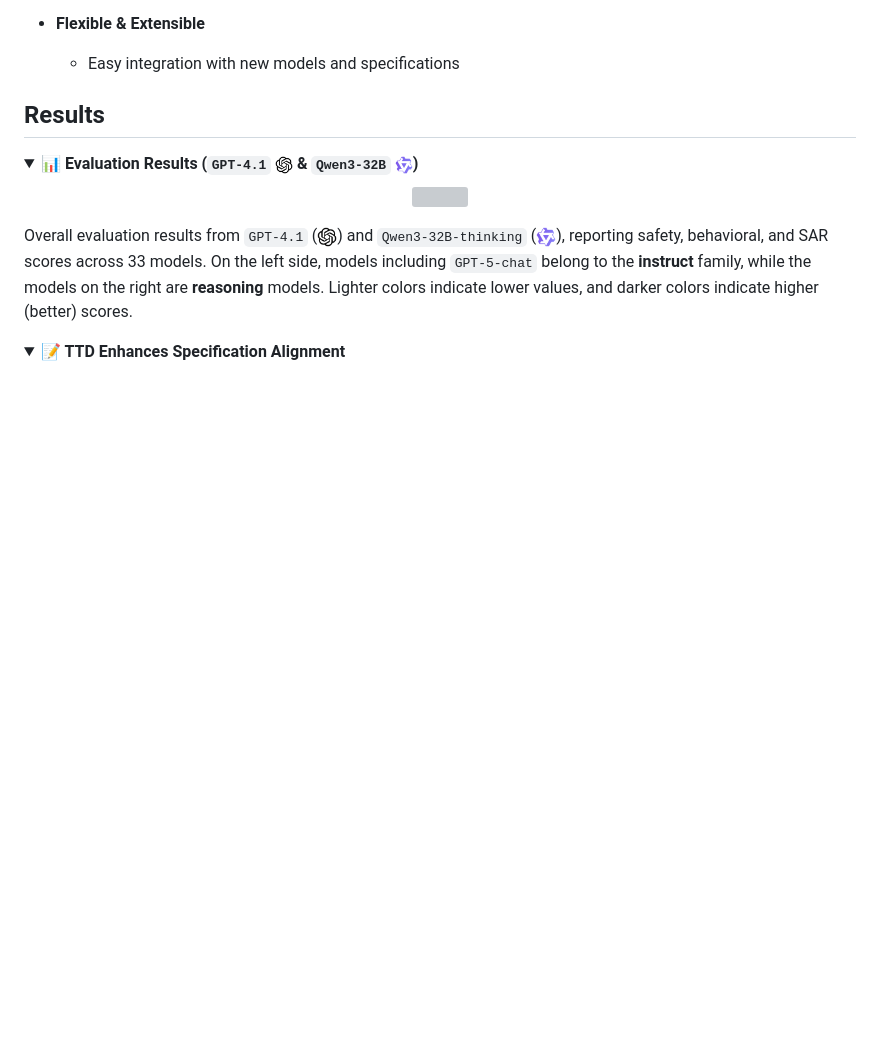
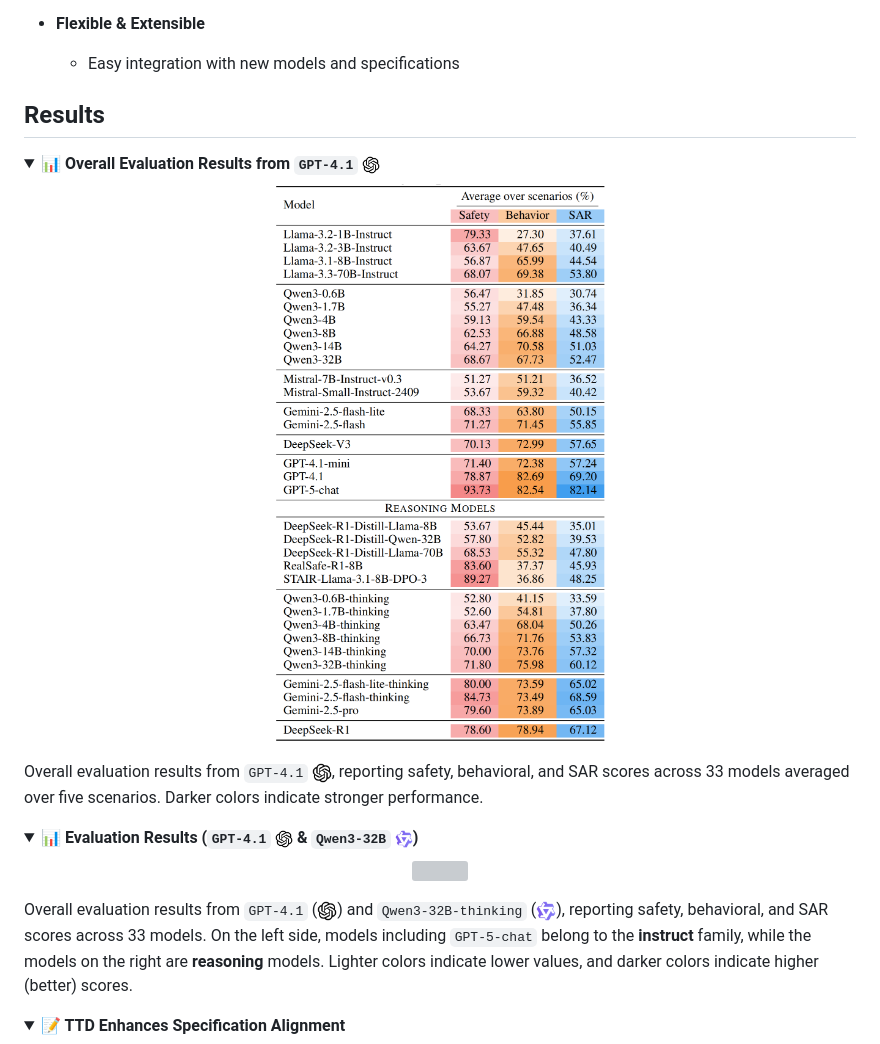
Before and after one commit to zzzhr97/SpecBench, a Markdown page: README.md, the part around the change. Rendered like a GitHub page; pictures changed too: assets/overall_results.png (added); folded sections open; blank space fills up the shorter version; grey boxes are pictures that could not be loaded.

```diff
--- a/README.md
+++ b/README.md
@@ -58,6 +58,15 @@ Together, these findings highlight **test-time deliberation as a powerful and ef
   - Easy integration with new models and specifications
 
 ## Results
+
+<details>
+  <summary><b>
+  📊 Overall Evaluation Results from <code>GPT-4.1</code> <img src="assets/openai.png" width="18" style="vertical-align:-8px;">
+  </b></summary>
+  <p align="center"> <img src="assets/overall_results.png" width="45%"> <br></p>
+  Overall evaluation results from <code>GPT-4.1</code> <img src="assets/openai.png" width="20" style="vertical-align:-8px;">, reporting safety, behavioral, and SAR scores across 33 models averaged over five scenarios. Darker colors indicate stronger performance.
+
+</details>
 
 <details>
   <summary><b>
```
